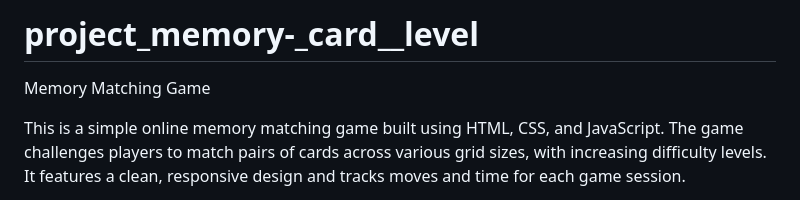
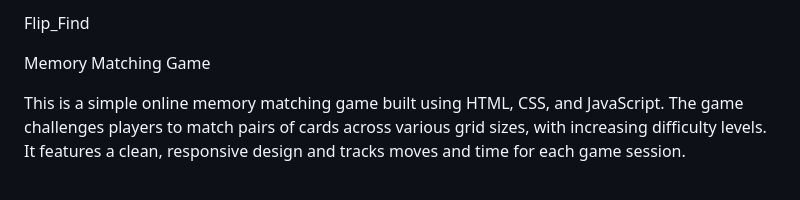
Before and after one commit to Jesukhamrui/Flip_Find, a Markdown page: README.md, the part around the change. Rendered like a GitHub page.

```diff
--- a/README.md
+++ b/README.md
@@ -1,4 +1,6 @@
-# project_memory-_card__level
+
+Flip_Find
+
 Memory Matching Game
 
 This is a simple online memory matching game built using HTML, CSS, and JavaScript. The game challenges players to match pairs of cards across various grid sizes, with increasing difficulty levels. It features a clean, responsive design and tracks moves and time for each game session.
```
